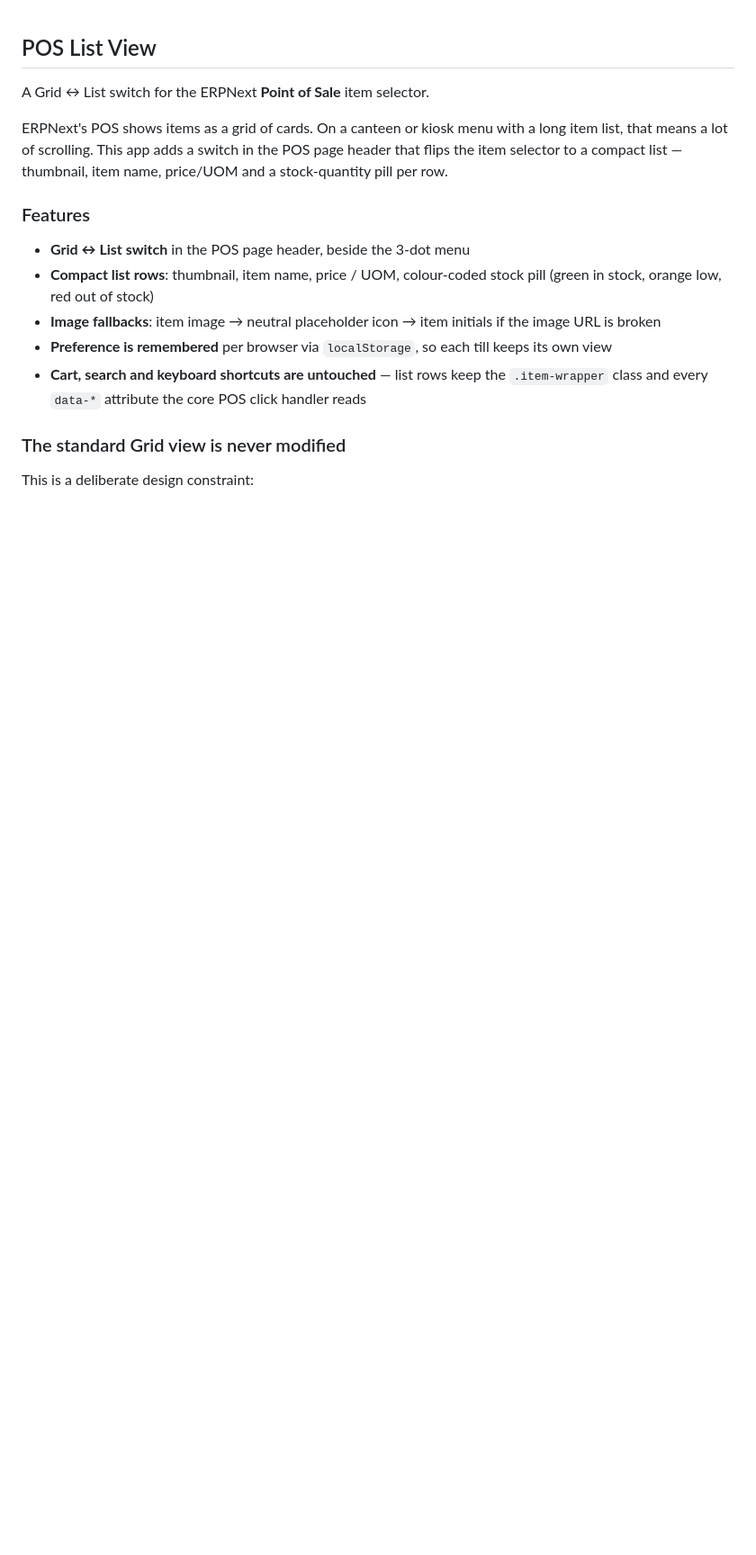
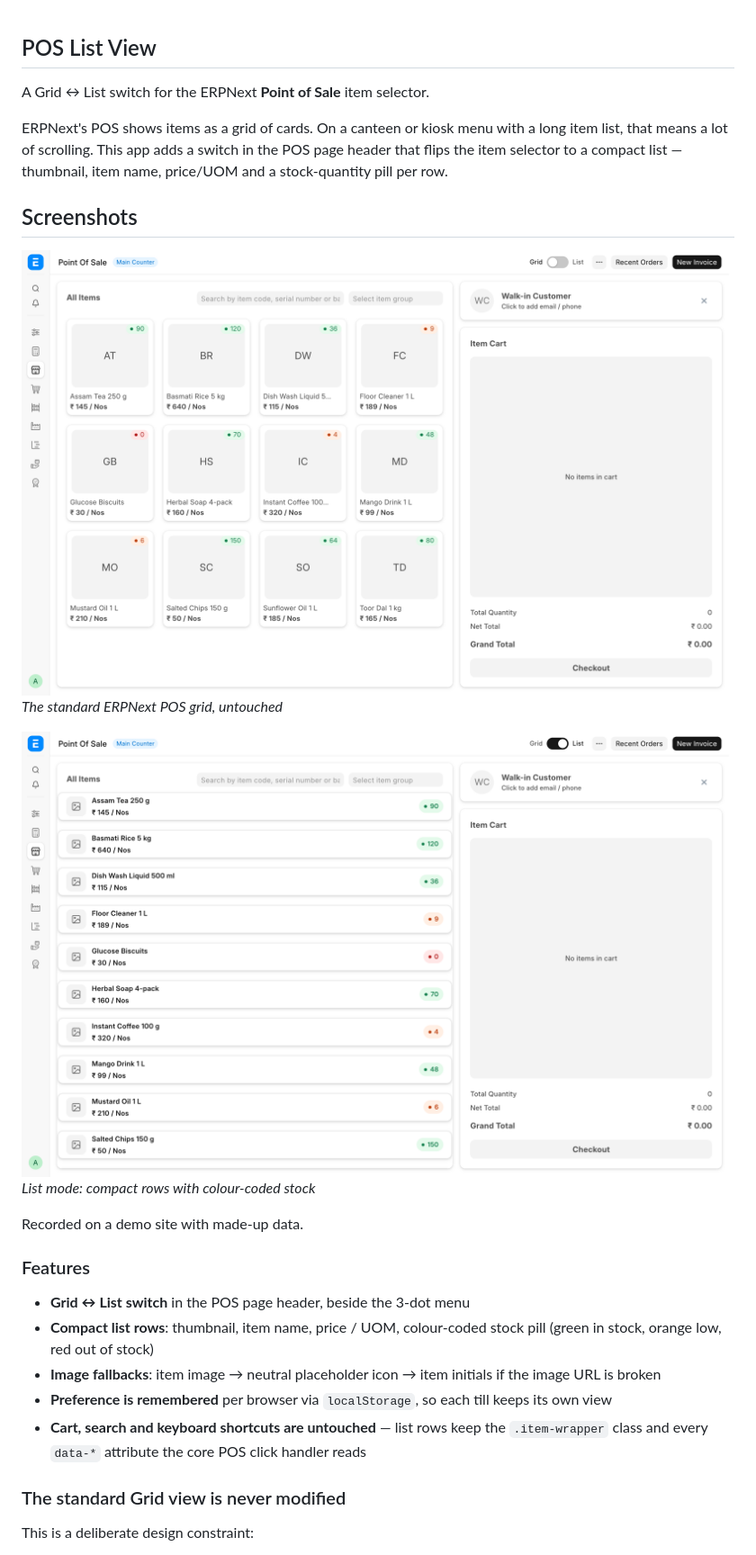
Before and after one commit to skyasir/pos_list_view, a Markdown page: README.md, the part around the change. Shown at 90% size. Drawn GitHub-style; pictures changed too: docs/screenshots/pos-grid.png (added), docs/screenshots/pos-list.png (added); blank space fills up the shorter version.

Commit message:
docs: add screenshots from a demo site

```diff
--- a/README.md
+++ b/README.md
@@ -6,6 +6,16 @@ ERPNext's POS shows items as a grid of cards. On a canteen or kiosk menu with a
 long item list, that means a lot of scrolling. This app adds a switch in the POS
 page header that flips the item selector to a compact list — thumbnail, item
 name, price/UOM and a stock-quantity pill per row.
+
+## Screenshots
+
+![The standard ERPNext POS grid, untouched](docs/screenshots/pos-grid.png)
+*The standard ERPNext POS grid, untouched*
+
+![List mode: compact rows with colour-coded stock](docs/screenshots/pos-list.png)
+*List mode: compact rows with colour-coded stock*
+
+Recorded on a demo site with made-up data.
 
 ### Features
 
```
